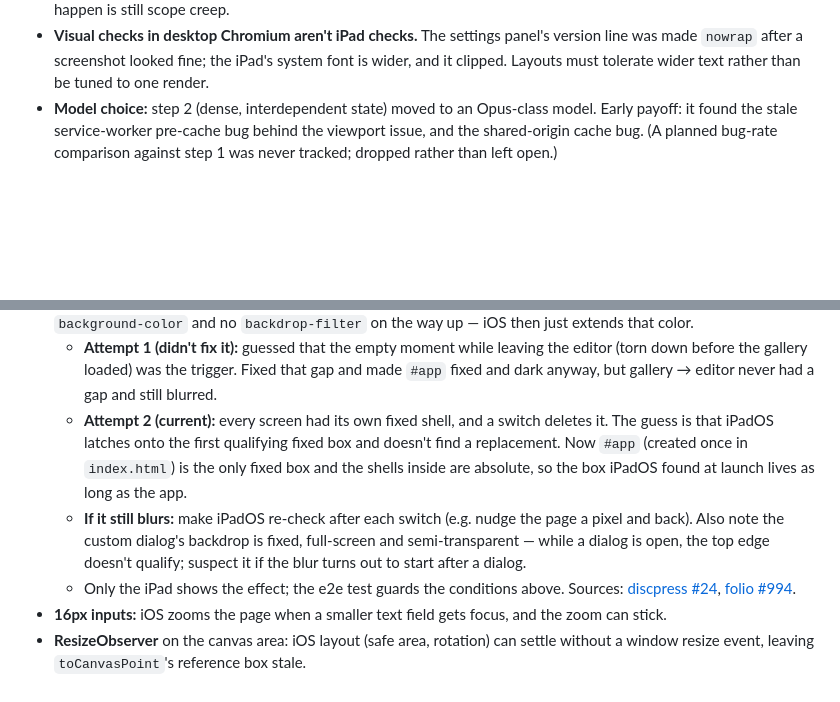
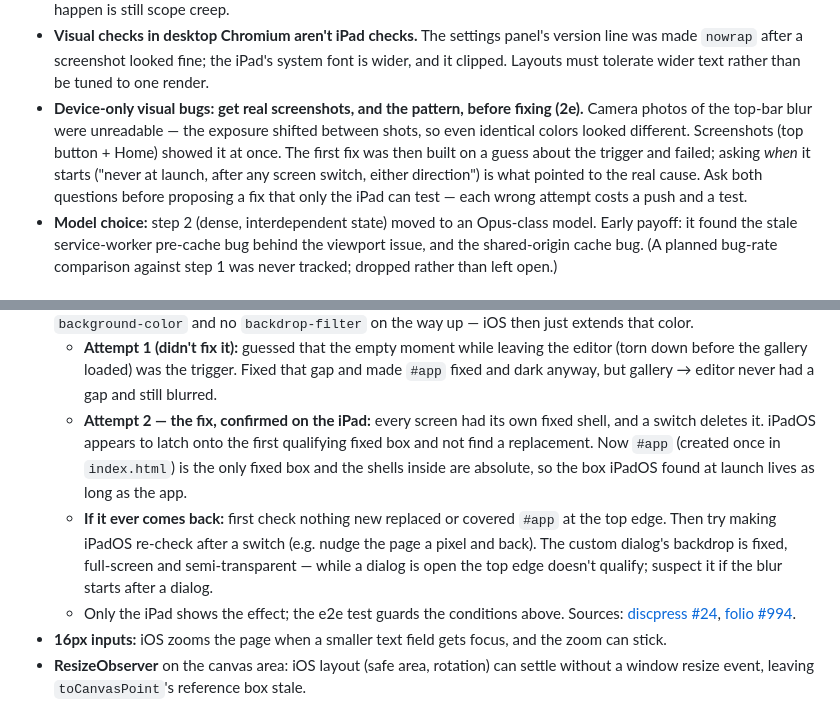
Before and after one commit to bcrossley712/parapara, a Markdown page: docs/DESIGN_NOTES.md, 2 parts joined by grey strips. GitHub-like rendering; blank space fills up the shorter version.

```diff
--- a/docs/DESIGN_NOTES.md
+++ b/docs/DESIGN_NOTES.md
@@ -50,6 +50,15 @@ Sections: [Process lessons](#process-lessons) ·
   settings panel's version line was made `nowrap` after a screenshot
   looked fine; the iPad's system font is wider, and it clipped.
   Layouts must tolerate wider text rather than be tuned to one render.
+- **Device-only visual bugs: get real screenshots, and the pattern,
+  before fixing (2e).** Camera photos of the top-bar blur were
+  unreadable — the exposure shifted between shots, so even identical
+  colors looked different. Screenshots (top button + Home) showed it
+  at once. The first fix was then built on a guess about the trigger
+  and failed; asking *when* it starts ("never at launch, after any
+  screen switch, either direction") is what pointed to the real cause.
+  Ask both questions before proposing a fix that only the iPad can
+  test — each wrong attempt costs a push and a test.
 - **Model choice:** step 2 (dense, interdependent state) moved to an
   Opus-class model. Early payoff: it found the stale service-worker
   pre-cache bug behind the viewport issue, and the shared-origin cache
@@ -322,17 +331,18 @@ Sections: [Process lessons](#process-lessons) ·
     leaving the editor (torn down before the gallery loaded) was the
     trigger. Fixed that gap and made `#app` fixed and dark anyway, but
     gallery → editor never had a gap and still blurred.
-  - **Attempt 2 (current):** every screen had its own fixed shell, and
-    a switch deletes it. The guess is that iPadOS latches onto the
-    first qualifying fixed box and doesn't find a replacement. Now
-    `#app` (created once in `index.html`) is the only fixed box and the
-    shells inside are absolute, so the box iPadOS found at launch lives
-    as long as the app.
-  - **If it still blurs:** make iPadOS re-check after each switch (e.g.
-    nudge the page a pixel and back). Also note the custom dialog's
-    backdrop is fixed, full-screen and semi-transparent — while a
-    dialog is open, the top edge doesn't qualify; suspect it if the
-    blur turns out to start after a dialog.
+  - **Attempt 2 — the fix, confirmed on the iPad:** every screen had
+    its own fixed shell, and a switch deletes it. iPadOS appears to
+    latch onto the first qualifying fixed box and not find a
+    replacement. Now `#app` (created once in `index.html`) is the only
+    fixed box and the shells inside are absolute, so the box iPadOS
+    found at launch lives as long as the app.
+  - **If it ever comes back:** first check nothing new replaced or
+    covered `#app` at the top edge. Then try making iPadOS re-check
+    after a switch (e.g. nudge the page a pixel and back). The custom
+    dialog's backdrop is fixed, full-screen and semi-transparent —
+    while a dialog is open the top edge doesn't qualify; suspect it if
+    the blur starts after a dialog.
   - Only the iPad shows the effect; the e2e test guards the conditions
     above. Sources:
     [discpress #24](https://github.com/PowerBeef/discpress/pull/24),
```
Also changed, not shown: PROJECT_NOTES.md (+13 -16 lines).
